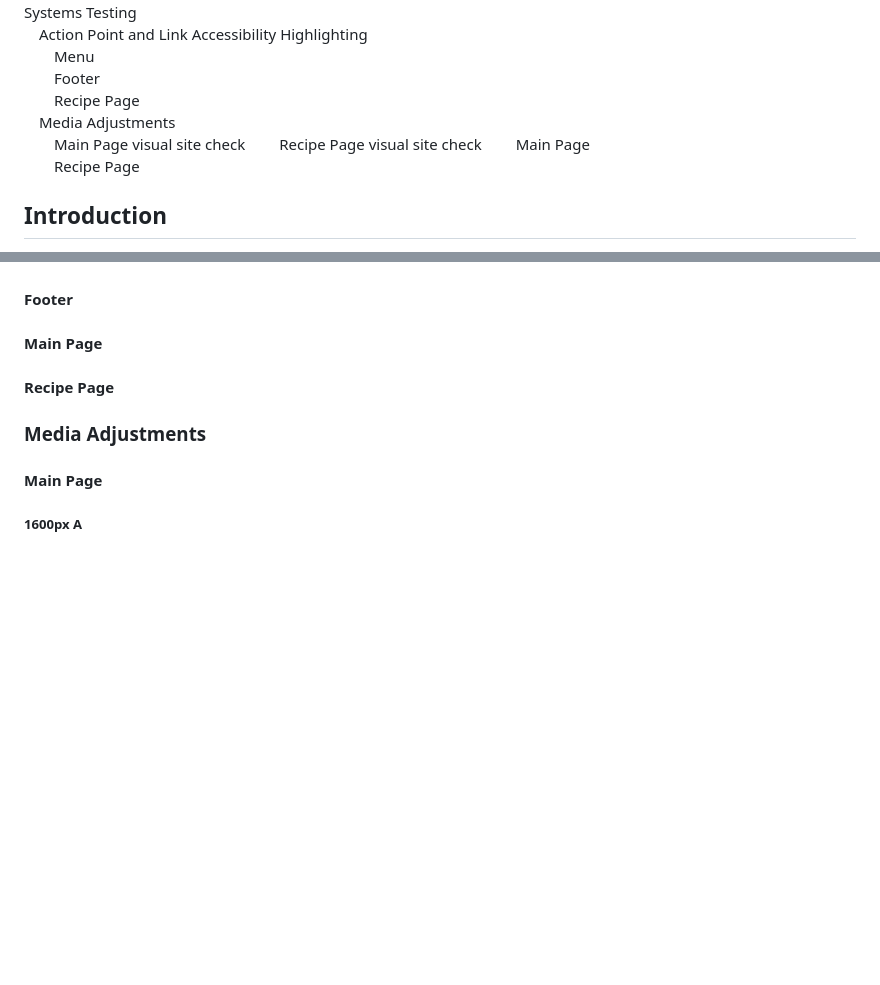
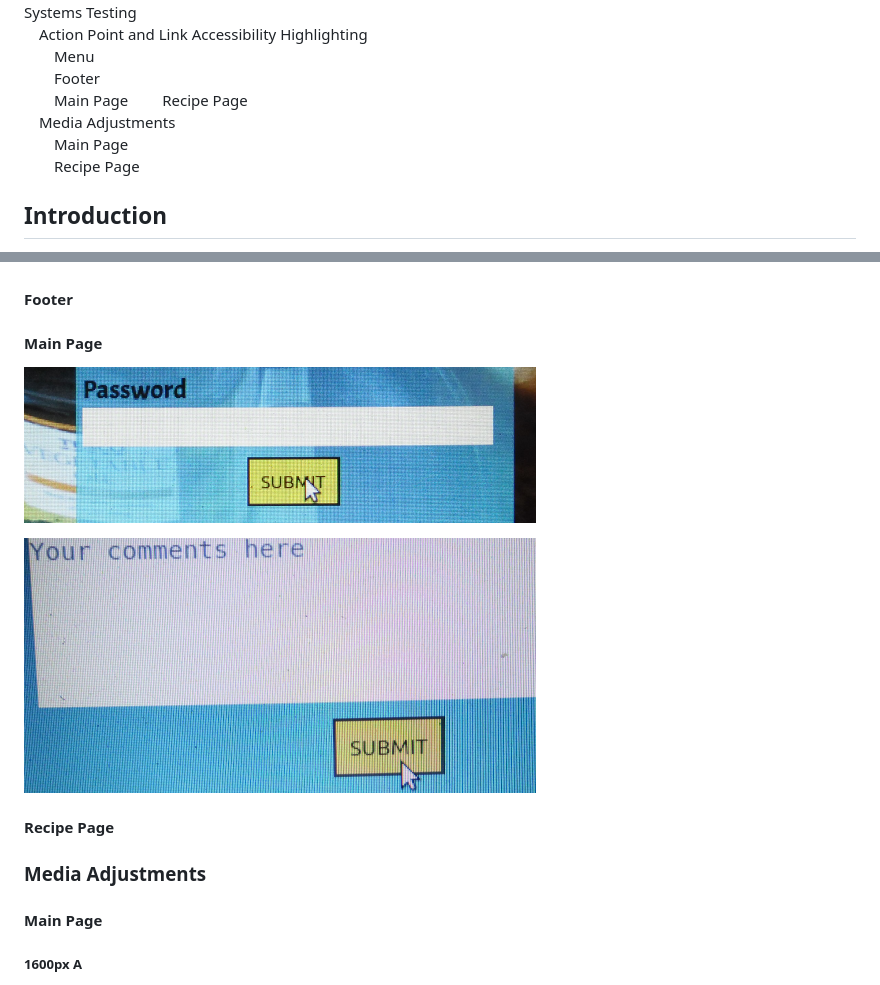
Before and after one commit to RobWar-code/culinary-delight, a Markdown page: README.md, 2 parts joined by grey strips. Rendered like a GitHub page; pictures changed too: doc/readme-images/main-submit-a-crop.png (added), doc/readme-images/main-submit-b-crop.png (added); blank space fills up the shorter version.

Commit message:
Add submit button checks to readme

```diff
--- a/README.md
+++ b/README.md
@@ -22,10 +22,9 @@ Systems Testing<br>
 &emsp;Action Point and Link Accessibility Highlighting<br>
 &emsp;&emsp;Menu<br>
 &emsp;&emsp;Footer<br>
+&emsp;&emsp;Main Page
 &emsp;&emsp;Recipe Page<br>
 &emsp;Media Adjustments<br>
-&emsp;&emsp;Main Page visual site check
-&emsp;&emsp;Recipe Page visual site check
 &emsp;&emsp;Main Page<br>
 &emsp;&emsp;Recipe Page<br>
 
@@ -105,6 +104,10 @@ These are all taken at display width 1200px or near.
 
 #### Footer
 #### Main Page
+![Registration Submit Button Highlight](/doc/readme-images/main-submit-a-crop.png "Registration Submit Button Highlight")
+
+![Comments Submit Button Highlight](/doc/readme-images/main-submit-b-crop.png "Comments Submit Button Highlight")
+
 #### Recipe Page
 ### Media Adjustments
 #### Main Page
```
Also changed, not shown: 1 other file.
